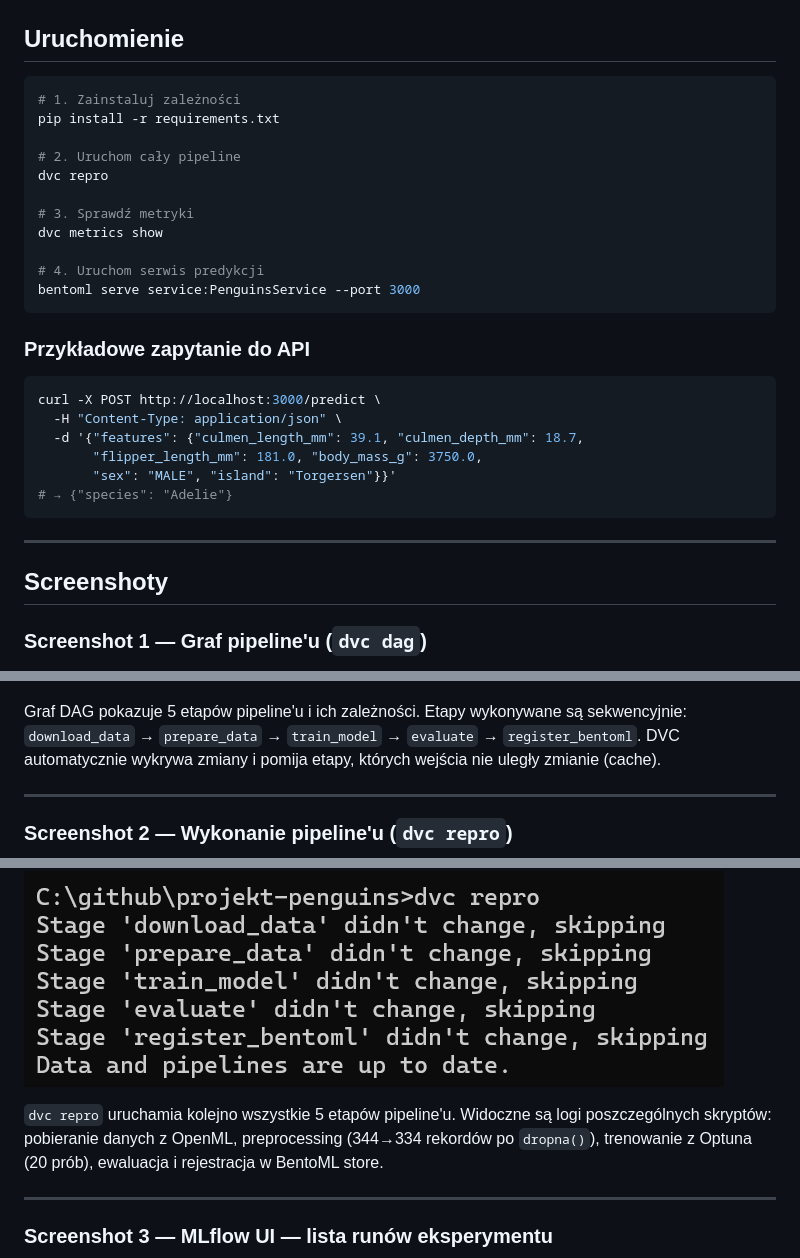
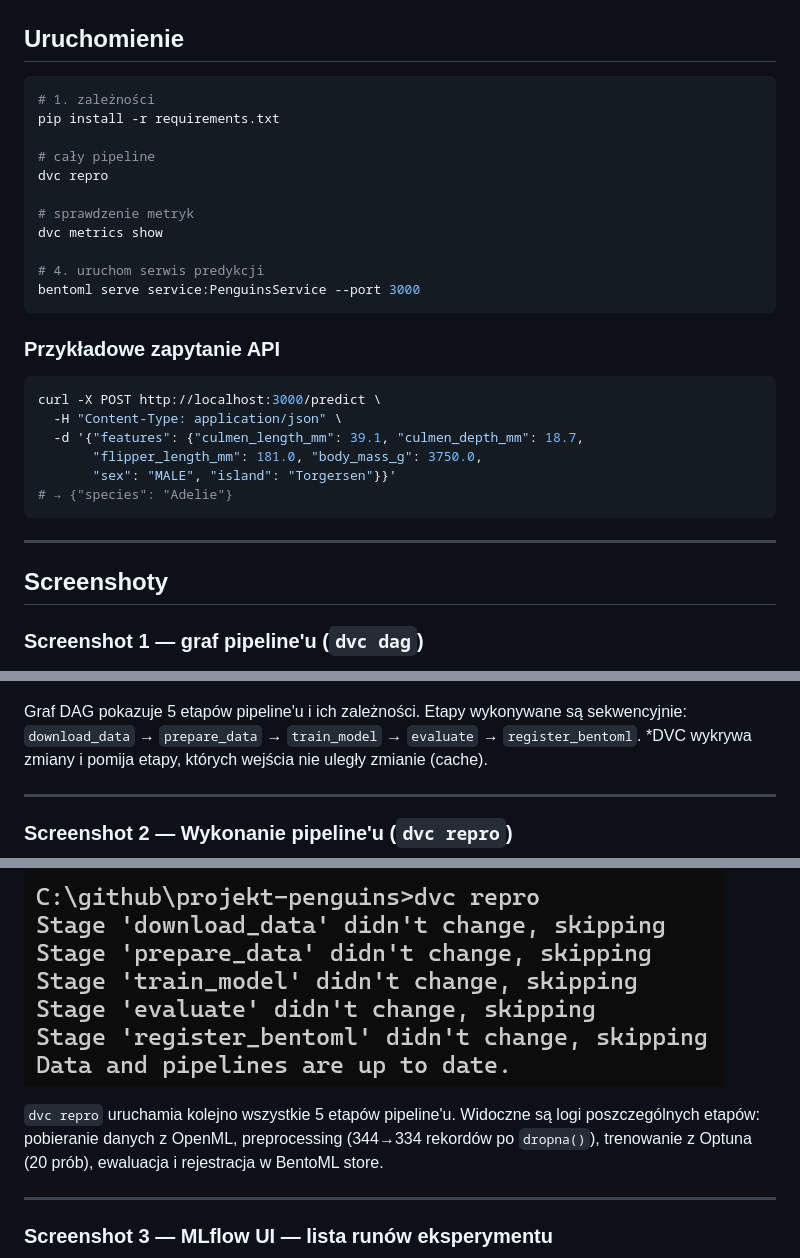
Before and after one commit to PUCHAJDA/projekt-penguins, a Markdown page: README.md, 3 parts joined by grey strips. GitHub-like rendering.

Commit message:
Refine README language and formatting
Updated README to improve clarity and consistency in language.

````diff
--- a/README.md
+++ b/README.md
@@ -87,20 +87,20 @@ train:
 ## Uruchomienie
 
 ```bash
-# 1. Zainstaluj zależności
+# 1. zależności
 pip install -r requirements.txt
 
-# 2. Uruchom cały pipeline
+# cały pipeline
 dvc repro
 
-# 3. Sprawdź metryki
+# sprawdzenie metryk
 dvc metrics show
 
-# 4. Uruchom serwis predykcji
+# 4. uruchom serwis predykcji
 bentoml serve service:PenguinsService --port 3000
 ```
 
-### Przykładowe zapytanie do API
+### Przykładowe zapytanie API
 ```bash
 curl -X POST http://localhost:3000/predict \
   -H "Content-Type: application/json" \
@@ -114,11 +114,11 @@ curl -X POST http://localhost:3000/predict \
 
 ## Screenshoty
 
-### Screenshot 1 — Graf pipeline'u (`dvc dag`)
+### Screenshot 1 — graf pipeline'u (`dvc dag`)
 
 ![dvc dag](screens/scr_01_dvc_dag.png)
 
-Graf DAG pokazuje 5 etapów pipeline'u i ich zależności. Etapy wykonywane są sekwencyjnie: `download_data` → `prepare_data` → `train_model` → `evaluate` → `register_bentoml`. DVC automatycznie wykrywa zmiany i pomija etapy, których wejścia nie uległy zmianie (cache).
+Graf DAG pokazuje 5 etapów pipeline'u i ich zależności. Etapy wykonywane są sekwencyjnie: `download_data` → `prepare_data` → `train_model` → `evaluate` → `register_bentoml`. *DVC wykrywa zmiany i pomija etapy, których wejścia nie uległy zmianie (cache).
 
 ---
 
@@ -128,7 +128,7 @@ Graf DAG pokazuje 5 etapów pipeline'u i ich zależności. Etapy wykonywane są
 
 ![dvc repro 2/2](screens/scr_02_dvc_repro_2of2.png)
 
-`dvc repro` uruchamia kolejno wszystkie 5 etapów pipeline'u. Widoczne są logi poszczególnych skryptów: pobieranie danych z OpenML, preprocessing (344→334 rekordów po `dropna()`), trenowanie z Optuna (20 prób), ewaluacja i rejestracja w BentoML store.
+`dvc repro` uruchamia kolejno wszystkie 5 etapów pipeline'u. Widoczne są logi poszczególnych etapów: pobieranie danych z OpenML, preprocessing (344→334 rekordów po `dropna()`), trenowanie z Optuna (20 prób), ewaluacja i rejestracja w BentoML store.
 
 ---
 
````
Also changed, not shown: other parts of README.md (+4 -1 lines).
